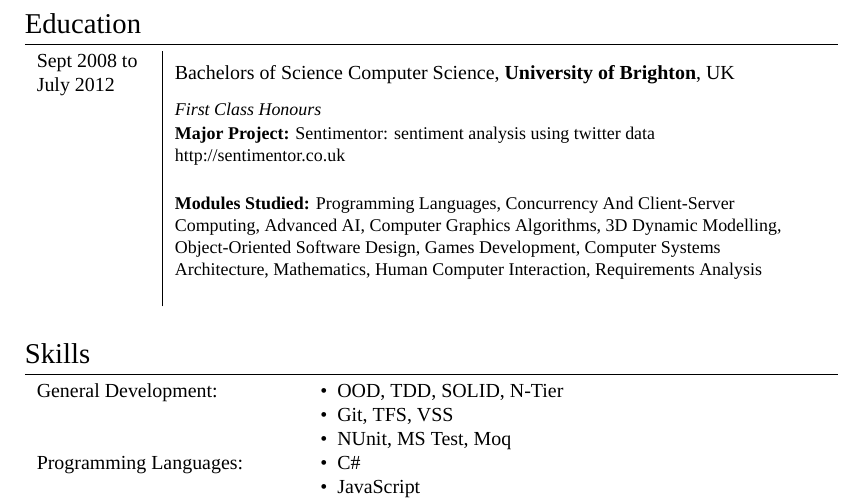
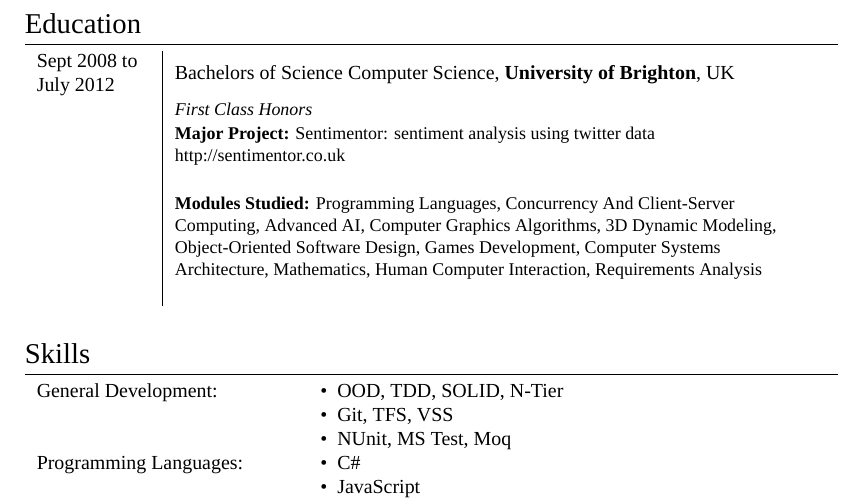
Before and after one commit to jps/CV, a LaTeX CV (cv_9.tex): part of page 2 of 2, cut so that both start at the same text. Compiled offline with XeLaTeX; a missing font is replaced by an installed copy or a similar font.

Commit message:
spelling

```diff
--- a/cv_9.tex
+++ b/cv_9.tex
@@ -213,10 +213,10 @@ July 2010 to Oct 2011 & 1 year Industrial Placement at \textsc{The Tin Ltd}, Lon
 
 \begin{tabular}{ L{2cm} | L{11cm}}
 \textsc{Sept} 2008 to July 2012  & Bachelors of Science \textsc{Computer Science}, \textbf{University of Brighton}, UK\\
-& \small\emph{First Class Honours} \\
+& \small\emph{First Class Honors} \\
 & \small\textbf{Major Project:} Sentimentor: sentiment analysis using twitter data http://sentimentor.co.uk \\
 &\normalsize \\
-& \small\textbf{Modules Studied:} Programming Languages, Concurrency And Client-Server Computing, Advanced AI, Computer Graphics Algorithms, 3D Dynamic Modelling, Object-Oriented Software Design, Games Development, Computer Systems Architecture, Mathematics, Human Computer Interaction, Requirements Analysis  \\
+& \small\textbf{Modules Studied:} Programming Languages, Concurrency And Client-Server Computing, Advanced AI, Computer Graphics Algorithms, 3D Dynamic Modeling, Object-Oriented Software Design, Games Development, Computer Systems Architecture, Mathematics, Human Computer Interaction, Requirements Analysis  \\
 &\\
 
 \multicolumn{2}{c}{} \\
```
Also changed, not shown: cv_9.pdf.
